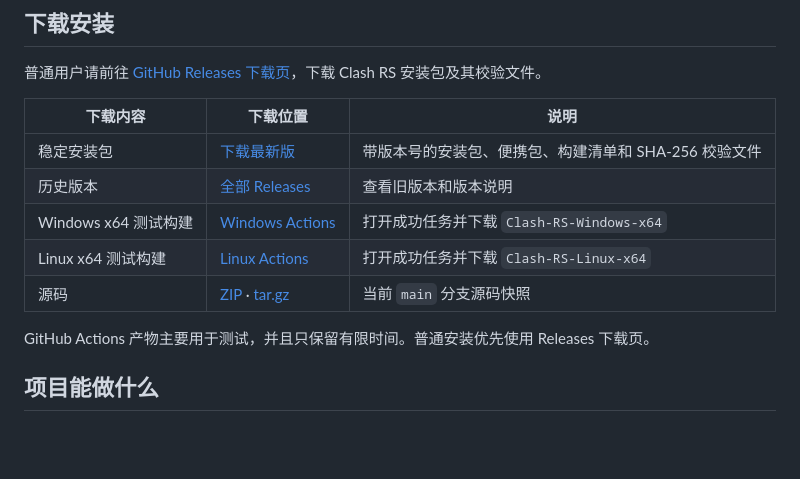
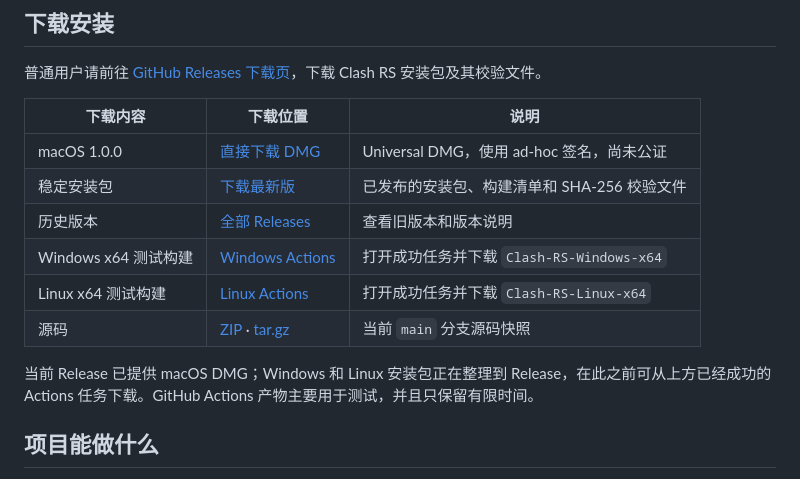
Before and after one commit to goodlovesky/monorepo, a Markdown page: README_ZH.md, the part around the change. Rendered like a GitHub page; blank space fills up the shorter version.

```diff
--- a/README_ZH.md
+++ b/README_ZH.md
@@ -22,13 +22,14 @@
 
 | 下载内容 | 下载位置 | 说明 |
 | --- | --- | --- |
-| 稳定安装包 | [下载最新版](https://github.com/goodlovesky/monorepo/releases/latest) | 带版本号的安装包、便携包、构建清单和 SHA-256 校验文件 |
+| macOS 1.0.0 | [直接下载 DMG](https://github.com/goodlovesky/monorepo/releases/download/v1.0.0/Clash-RS-macOS.dmg) | Universal DMG，使用 ad-hoc 签名，尚未公证 |
+| 稳定安装包 | [下载最新版](https://github.com/goodlovesky/monorepo/releases/latest) | 已发布的安装包、构建清单和 SHA-256 校验文件 |
 | 历史版本 | [全部 Releases](https://github.com/goodlovesky/monorepo/releases) | 查看旧版本和版本说明 |
 | Windows x64 测试构建 | [Windows Actions](https://github.com/goodlovesky/monorepo/actions/workflows/desktop-windows.yml) | 打开成功任务并下载 `Clash-RS-Windows-x64` |
 | Linux x64 测试构建 | [Linux Actions](https://github.com/goodlovesky/monorepo/actions/workflows/desktop-linux.yml) | 打开成功任务并下载 `Clash-RS-Linux-x64` |
 | 源码 | [ZIP](https://github.com/goodlovesky/monorepo/archive/refs/heads/main.zip) · [tar.gz](https://github.com/goodlovesky/monorepo/archive/refs/heads/main.tar.gz) | 当前 `main` 分支源码快照 |
 
-GitHub Actions 产物主要用于测试，并且只保留有限时间。普通安装优先使用 Releases 下载页。
+当前 Release 已提供 macOS DMG；Windows 和 Linux 安装包正在整理到 Release，在此之前可从上方已经成功的 Actions 任务下载。GitHub Actions 产物主要用于测试，并且只保留有限时间。
 
 ## 项目能做什么
 
```
Also changed, not shown: README.md (+3 -2 lines).
